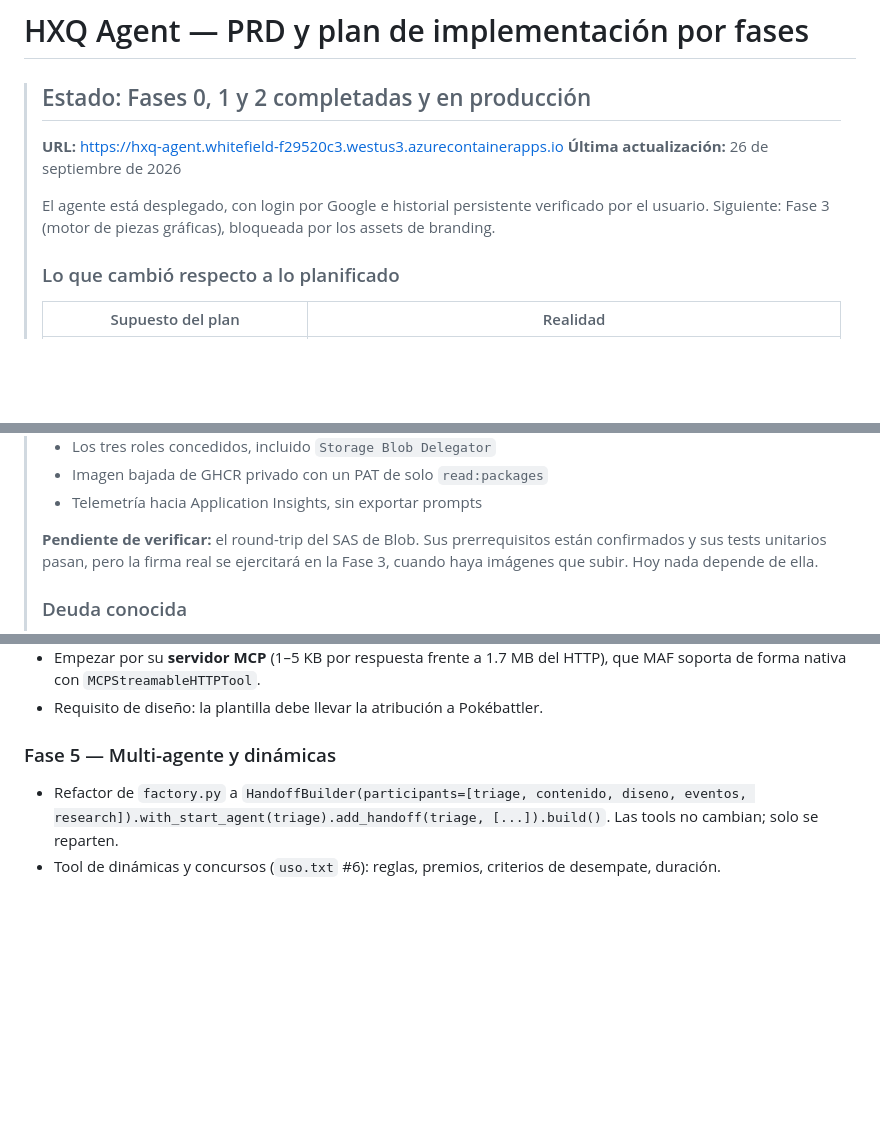
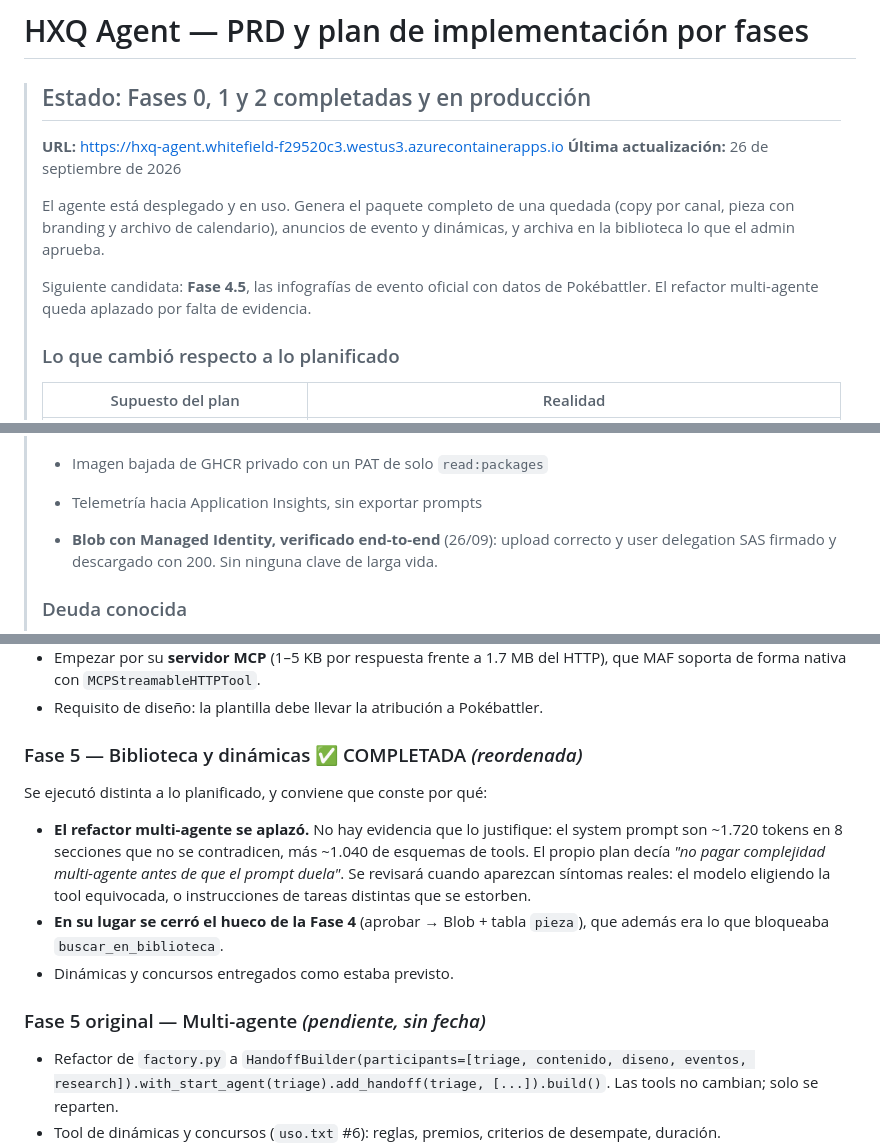
Before and after one commit to bitmarc/PoGo-Comunity-Agent, a Markdown page: docs/PLAN.md, 3 parts joined by grey strips. Rendered like a GitHub page; blank space fills up the shorter version.

Commit message:
Actualizar el plan tras la Fase 5
Queda constancia de por que la Fase 5 se ejecuto distinta: el refactor
multi-agente se aplaza por falta de evidencia, no por olvido, y se revisara cuando
haya sintomas reales (el modelo eligiendo mal la tool, o instrucciones que se
estorben entre si).

Tambien se cierra el ultimo pendiente de la Fase 2: el round-trip del SAS de Blob
con Managed Identity, verificado en produccion. Upload correcto, SAS firmado y
descarga con 200.

Co-Authored-By: Claude Opus 5 <noreply@anthropic.com>
Claude-Session: https://claude.ai/code/session_01GvDLDCkP5WYygiG5rDopKJ

```diff
--- a/docs/PLAN.md
+++ b/docs/PLAN.md
@@ -5,9 +5,12 @@
 > **URL:** https://hxq-agent.whitefield-f29520c3.westus3.azurecontainerapps.io
 > **Última actualización:** 26 de septiembre de 2026
 >
-> El agente está desplegado, con login por Google e historial persistente verificado
-> por el usuario. Siguiente: Fase 3 (motor de piezas gráficas), bloqueada por los
-> assets de branding.
+> El agente está desplegado y en uso. Genera el paquete completo de una quedada (copy
+> por canal, pieza con branding y archivo de calendario), anuncios de evento y dinámicas,
+> y archiva en la biblioteca lo que el admin aprueba.
+>
+> Siguiente candidata: **Fase 4.5**, las infografías de evento oficial con datos de
+> Pokébattler. El refactor multi-agente queda aplazado por falta de evidencia.
 >
 > ### Lo que cambió respecto a lo planificado
 >
@@ -28,9 +31,8 @@
 > - Imagen bajada de GHCR privado con un PAT de solo `read:packages`
 > - Telemetría hacia Application Insights, sin exportar prompts
 >
-> **Pendiente de verificar:** el round-trip del SAS de Blob. Sus prerrequisitos están
-> confirmados y sus tests unitarios pasan, pero la firma real se ejercitará en la Fase 3,
-> cuando haya imágenes que subir. Hoy nada depende de ella.
+> - **Blob con Managed Identity, verificado end-to-end** (26/09): upload correcto y
+>   user delegation SAS firmado y descargado con 200. Sin ninguna clave de larga vida.
 >
 > ### Deuda conocida
 >
@@ -212,7 +214,20 @@ sus movimientos, PC de jefe, megas y notas. Fuentes verificadas en vivo y docume
   MAF soporta de forma nativa con `MCPStreamableHTTPTool`.
 - Requisito de diseño: la plantilla debe llevar la atribución a Pokébattler.
 
-### Fase 5 — Multi-agente y dinámicas
+### Fase 5 — Biblioteca y dinámicas ✅ COMPLETADA *(reordenada)*
+
+Se ejecutó distinta a lo planificado, y conviene que conste por qué:
+
+- **El refactor multi-agente se aplazó.** No hay evidencia que lo justifique: el system
+  prompt son ~1.720 tokens en 8 secciones que no se contradicen, más ~1.040 de esquemas
+  de tools. El propio plan decía *"no pagar complejidad multi-agente antes de que el
+  prompt duela"*. Se revisará cuando aparezcan síntomas reales: el modelo eligiendo la
+  tool equivocada, o instrucciones de tareas distintas que se estorben.
+- **En su lugar se cerró el hueco de la Fase 4** (aprobar → Blob + tabla `pieza`), que
+  además era lo que bloqueaba `buscar_en_biblioteca`.
+- Dinámicas y concursos entregados como estaba previsto.
+
+### Fase 5 original — Multi-agente *(pendiente, sin fecha)*
 
 - Refactor de `factory.py` a `HandoffBuilder(participants=[triage, contenido, diseno, eventos, research]).with_start_agent(triage).add_handoff(triage, [...]).build()`. Las tools no cambian; solo se reparten.
 - Tool de dinámicas y concursos (`uso.txt` #6): reglas, premios, criterios de desempate, duración.
```
Also changed, not shown: other parts of docs/PLAN.md (+1 -1 lines).
